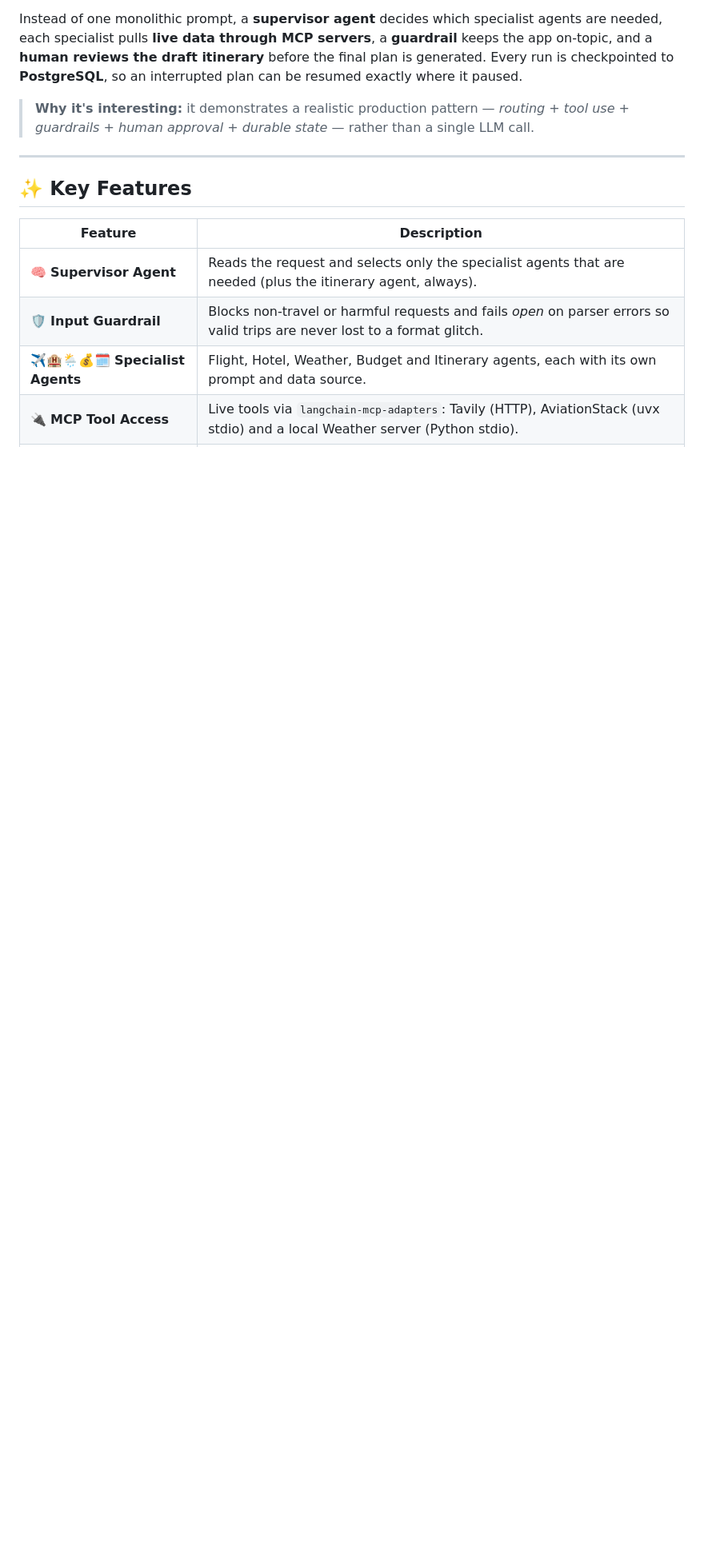
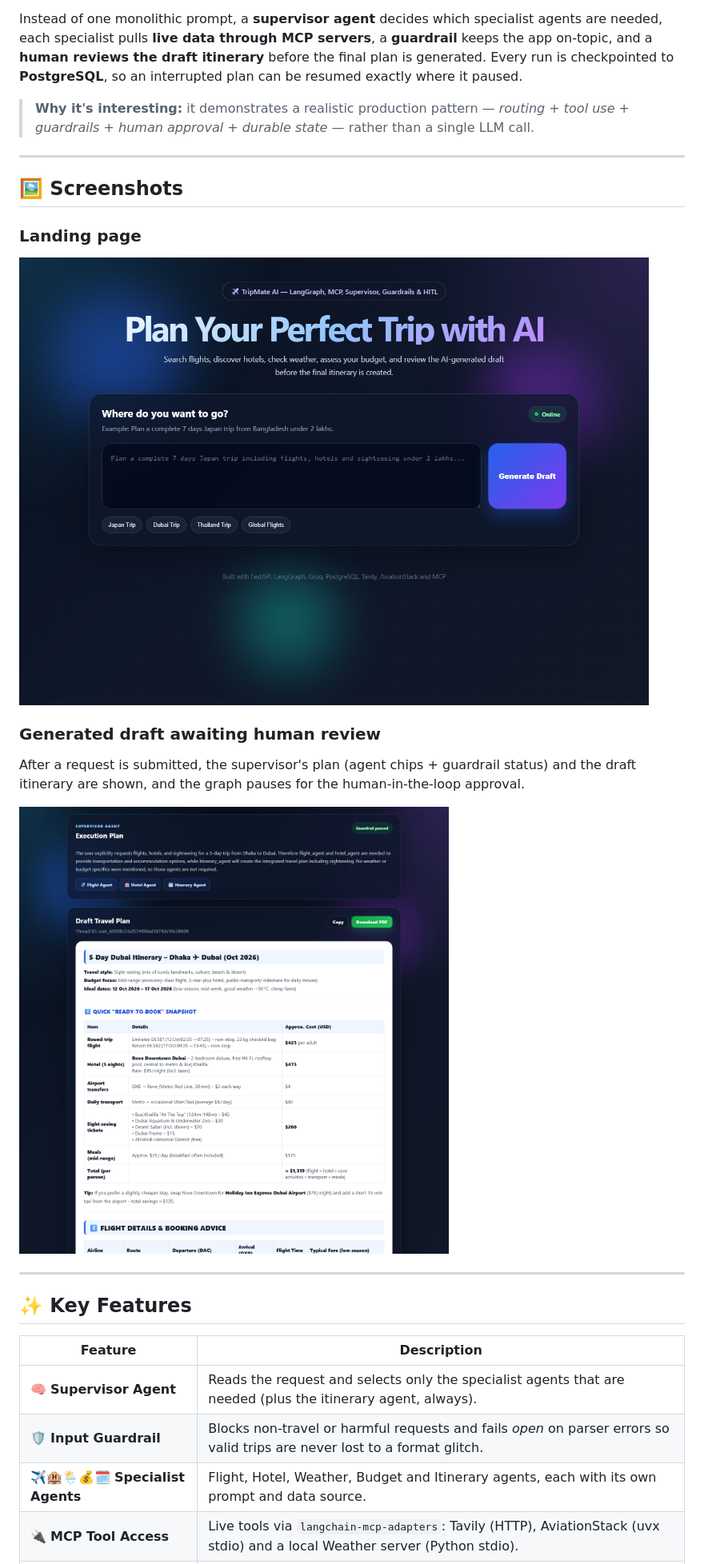
Before and after one commit to Yogeshwaran197/MultiAgent-using-MCP, a Markdown page: README.md, the part around one of its changes. Shown at 80% size. GitHub-like rendering; pictures changed too: docs/screenshot-home.png (added), docs/screenshot-plan.png (added); blank space fills up the shorter version.

Commit message:
Add ui screenshot in readme

```diff
--- a/README.md
+++ b/README.md
@@ -42,6 +43,20 @@
 Instead of one monolithic prompt, a **supervisor agent** decides which specialist agents are needed, each specialist pulls **live data through MCP servers**, a **guardrail** keeps the app on-topic, and a **human reviews the draft itinerary** before the final plan is generated. Every run is checkpointed to **PostgreSQL**, so an interrupted plan can be resumed exactly where it paused.
 
 > **Why it's interesting:** it demonstrates a realistic production pattern — *routing + tool use + guardrails + human approval + durable state* — rather than a single LLM call.
+
+---
+
+## 🖼️ Screenshots
+
+### Landing page
+
+![TripMate AI landing page — hero section and travel request planner](docs/screenshot-home.png)
+
+### Generated draft awaiting human review
+
+After a request is submitted, the supervisor's plan (agent chips + guardrail status) and the draft itinerary are shown, and the graph pauses for the human-in-the-loop approval.
+
+![TripMate AI draft itinerary with supervisor execution plan and human-in-the-loop approval buttons](docs/screenshot-plan.png)
 
 ---
 
```
Also changed, not shown: other parts of README.md (+1 -0 lines).
